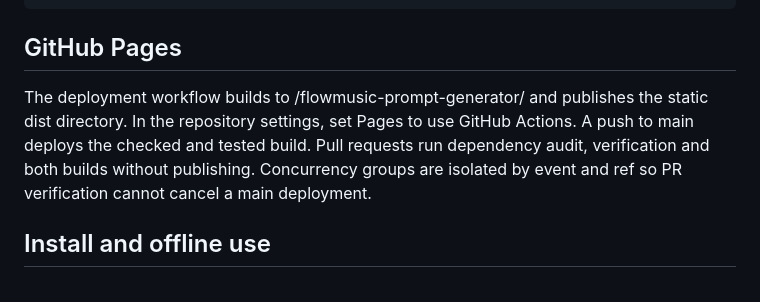
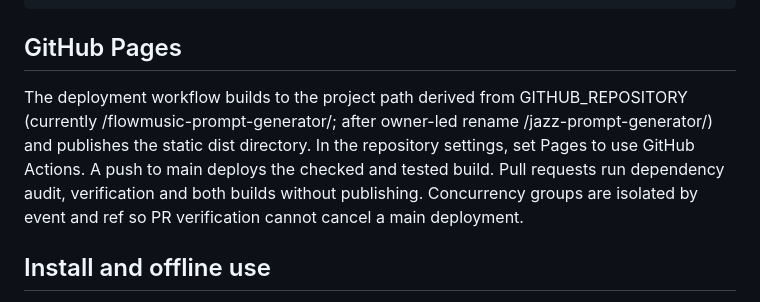
Before and after one commit to bugu-robot/flowmusic-prompt-generator, a Markdown page: README.md, the part around the change. GitHub-like rendering.

Commit message:
docs: make GitHub Pages rename preparation and existing location explicit

```diff
--- a/README.md
+++ b/README.md
@@ -98,7 +98,7 @@ npm run preview
 
 ## GitHub Pages
 
-The deployment workflow builds to /flowmusic-prompt-generator/ and publishes the static dist directory. In the repository settings, set Pages to use GitHub Actions. A push to main deploys the checked and tested build. Pull requests run dependency audit, verification and both builds without publishing. Concurrency groups are isolated by event and ref so PR verification cannot cancel a main deployment.
+The deployment workflow builds to the project path derived from GITHUB_REPOSITORY (currently /flowmusic-prompt-generator/; after owner-led rename /jazz-prompt-generator/) and publishes the static dist directory. In the repository settings, set Pages to use GitHub Actions. A push to main deploys the checked and tested build. Pull requests run dependency audit, verification and both builds without publishing. Concurrency groups are isolated by event and ref so PR verification cannot cancel a main deployment.
 
 ## Install and offline use
 
```
